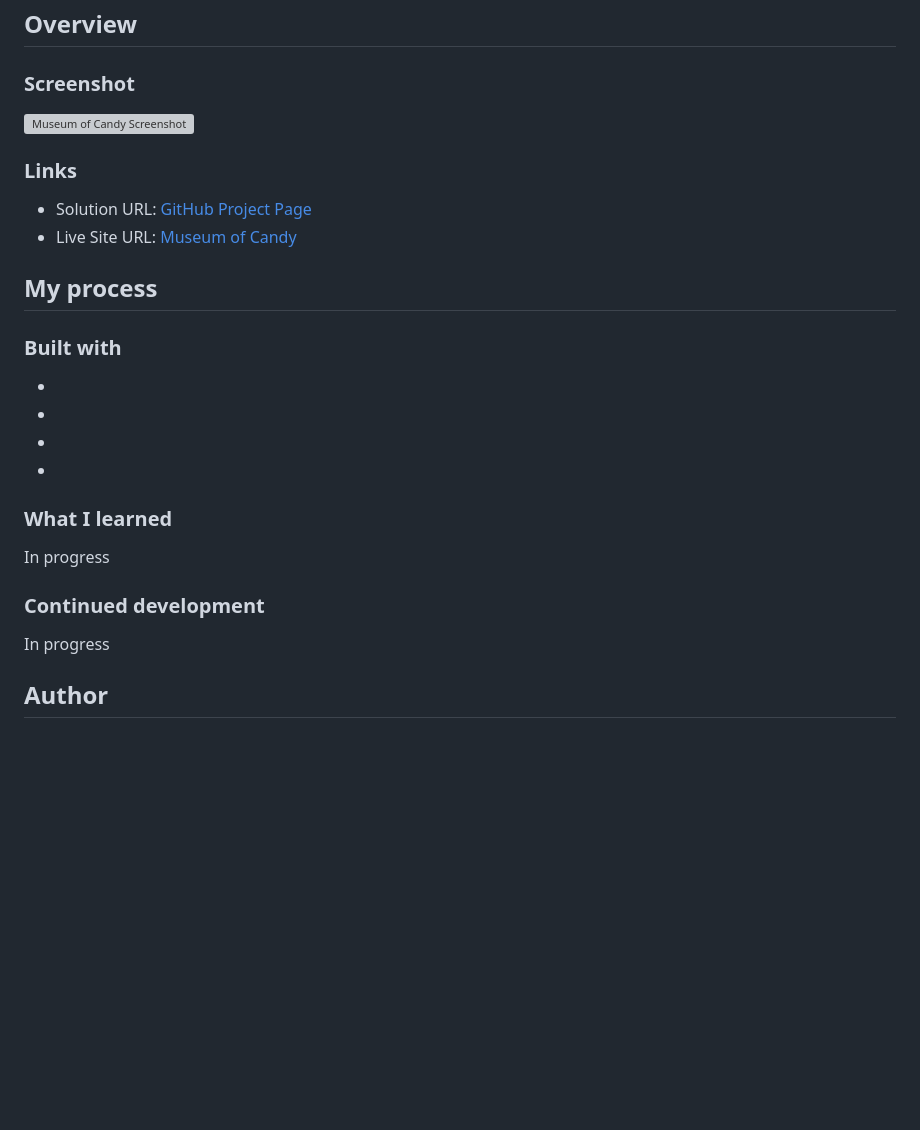
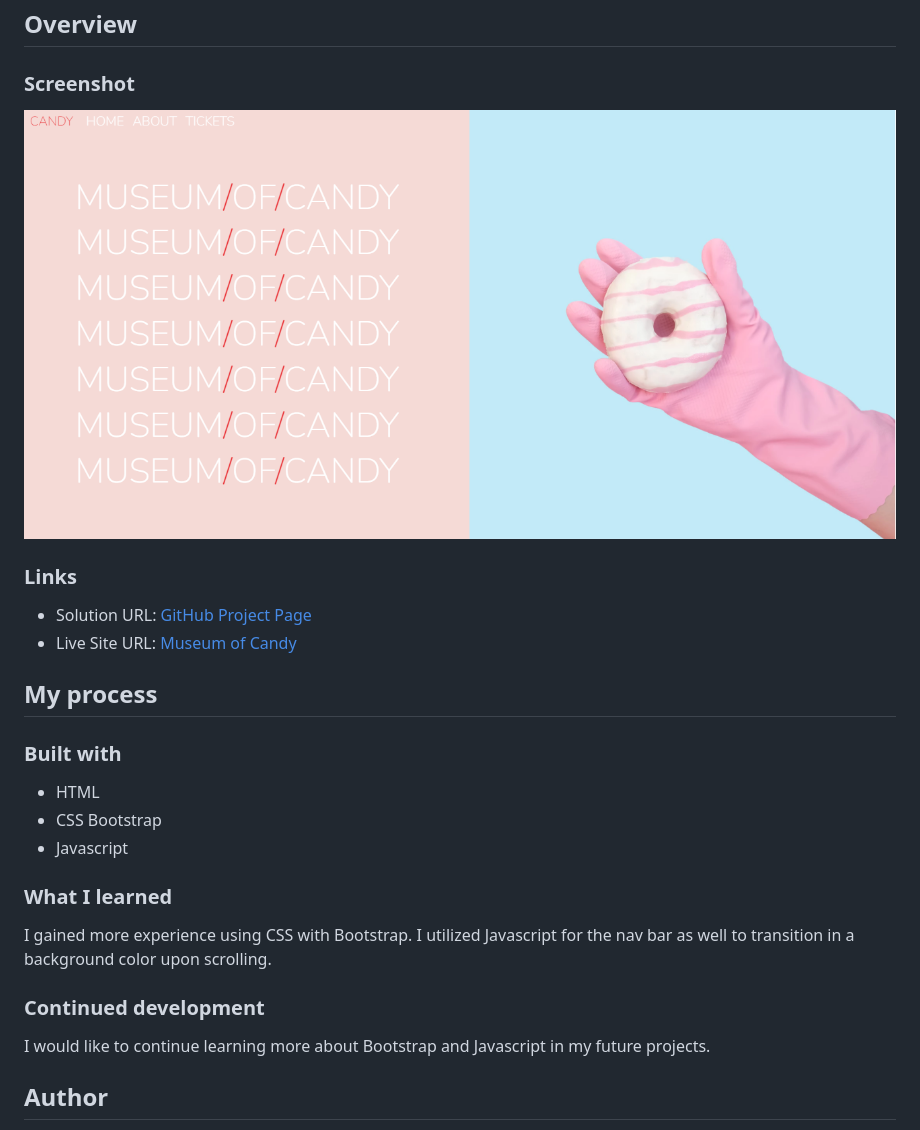
Before and after one commit to micamash/museum-of-candy, a Markdown page: README.md, the part around the change. GitHub-like rendering; pictures changed too: imgs/main-screenshot.png (added); blank space fills up the shorter version; grey boxes are pictures that could not be loaded.

```diff
--- a/README.md
+++ b/README.md
@@ -17,7 +17,7 @@ This is a solution to the [Museum of Candy Project - The Web Developer Bootcamp
 
 ### Screenshot
 
-![Museum of Candy Screenshot](images/sample.png)
+![Museum of Candy Screenshot](imgs/main-screenshot.png)
 
 ### Links
 
@@ -28,18 +28,17 @@ This is a solution to the [Museum of Candy Project - The Web Developer Bootcamp
 
 ### Built with
 
--
--
--
--
+- HTML
+- CSS Bootstrap
+- Javascript
 
 ### What I learned
 
-In progress
+I gained more experience using CSS with Bootstrap. I utilized Javascript for the nav bar as well to transition in a background color upon scrolling.
 
 ### Continued development
 
-In progress
+I would like to continue learning more about Bootstrap and Javascript in my future projects.
 
 ## Author
 
```
